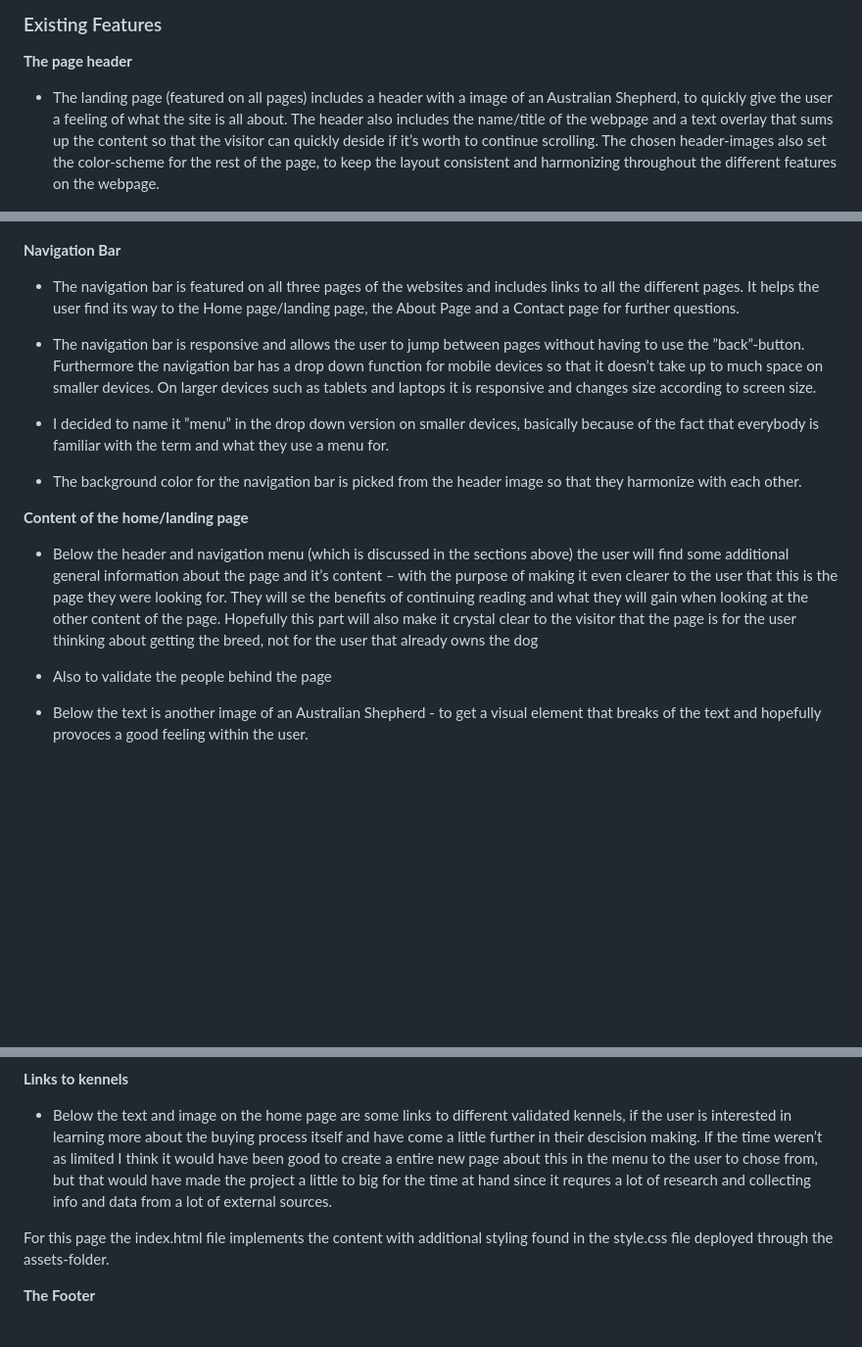
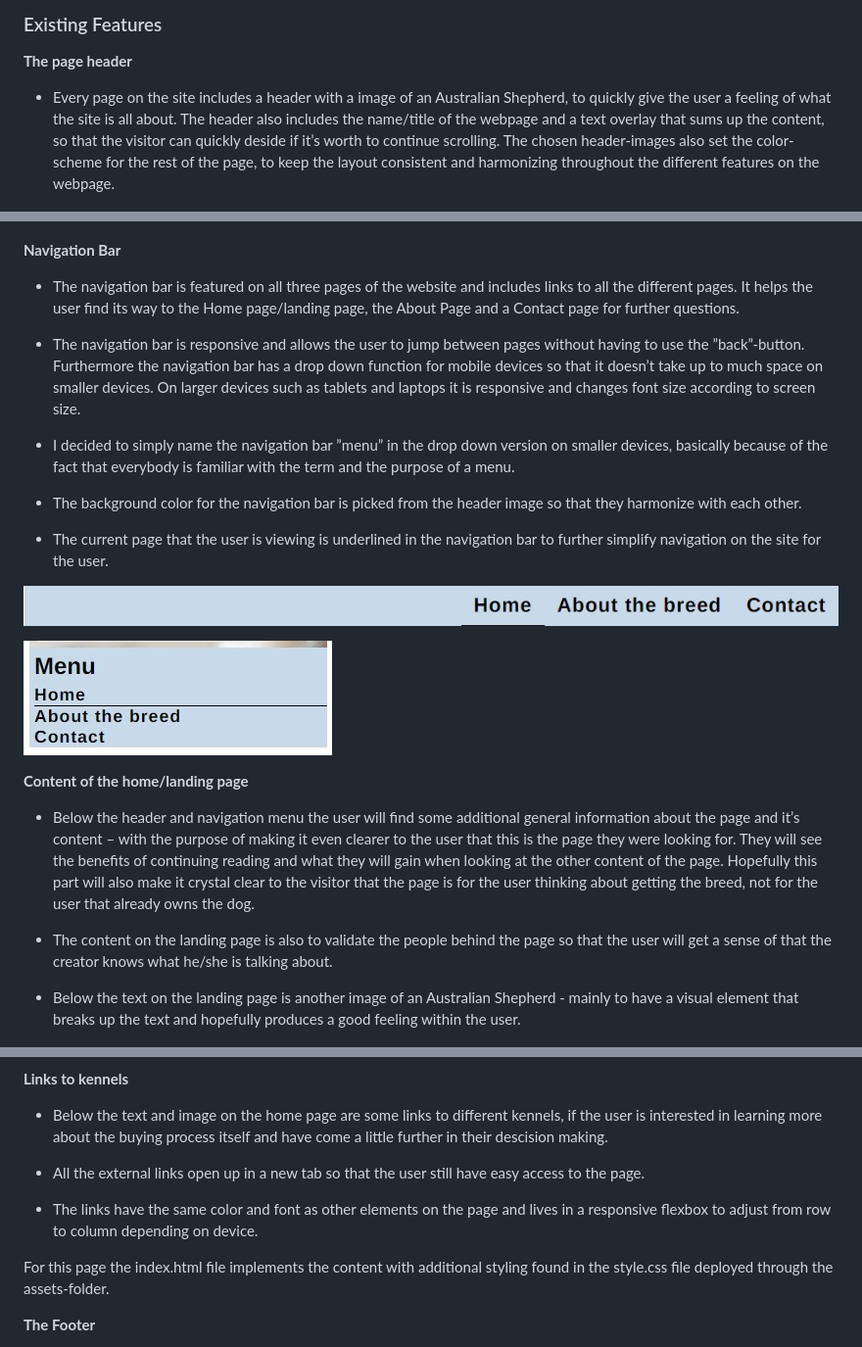
Before and after one commit to sofiawallq/awesome_aussies, a Markdown page: README.md, 3 parts joined by grey strips. Shown: that part at 98% size. GitHub-like rendering; pictures changed too: assets/images_readme/navigation_bar.jpg (added), assets/images_readme/navigation_menu_mobile_device.jpg (added); blank space fills up the shorter version.

Commit message:
add more content to readme.md

```diff
--- a/README.md
+++ b/README.md
@@ -11,7 +11,7 @@ Awesome Aussies is a websites that targets an audience that is thinking about ad
 
 __The page header__
 
-+ The landing page (featured on all pages) includes a header with a image of an Australian Shepherd, to quickly give the user a feeling of what the site is all about. The header also includes the name/title of the webpage and a text overlay that sums up the content so that the visitor can quickly deside if it’s worth to continue scrolling.
++ Every page on the site includes a header with a image of an Australian Shepherd, to quickly give the user a feeling of what the site is all about. The header also includes the name/title of the webpage and a text overlay that sums up the content, so that the visitor can quickly deside if it’s worth to continue scrolling.
 The chosen header-images also set the color-scheme for the rest of the page, to keep the layout consistent and harmonizing throughout the different features on the webpage.
 
 ![printscreen header](assets/images_readme/header.jpg)
@@ -19,28 +19,43 @@ The chosen header-images also set the color-scheme for the rest of the page, to
 
 __Navigation Bar__
 
-+ The navigation bar is featured on all three pages of the websites and includes links to all the different pages. It helps the user find its way to the Home page/landing page, the About Page and a Contact page for further questions.
++ The navigation bar is featured on all three pages of the website and includes links to all the different pages. It helps the user find its way to the Home page/landing page, the About Page and a Contact page for further questions.
 
-+ The navigation bar is responsive and allows the user to jump between pages without having to use the ”back”-button. Furthermore the navigation bar has a drop down function for mobile devices so that it doesn’t take up to much space on smaller devices. On larger devices such as tablets and laptops it is responsive and changes size according to screen size.
++ The navigation bar is responsive and allows the user to jump between pages without having to use the ”back”-button. Furthermore the navigation bar has a drop down function for mobile devices so that it doesn’t take up to much space on smaller devices. On larger devices such as tablets and laptops it is responsive and changes font size according to screen size.
 
-+ I decided to name it ”menu” in the drop down version on smaller devices, basically because of the fact that everybody is familiar with the term and what they use a menu for.
++ I decided to simply name the navigation bar ”menu” in the drop down version on smaller devices, basically because of the fact that everybody is familiar with the term and the purpose of a menu.
 
 + The background color for the navigation bar is picked from the header image so that they harmonize with each other.
+
++ The current page that the user is viewing is underlined in the navigation bar to further simplify navigation on the site for the user.
+
+![printscreen navigation bar](assets/images_readme/navigation_bar.jpg)
+
+![printscreen drop down menu](assets/images_readme/navigation_menu_mobile_device.jpg)
 
 
 __Content of the home/landing page__
 
-+ Below the header and navigation menu (which is discussed in the sections above) the user will find some additional general information about the page and it’s content – with the purpose of making it even clearer to the user that this is the page they were looking for. They will se the benefits of continuing reading and what they will gain when looking at the other content of the page. Hopefully this part will also make it crystal clear to the visitor that the page is for the user thinking about getting the breed, not for the user that already owns the dog
++ Below the header and navigation menu the user will find some additional general information about the page and it’s content – with the purpose of making it even clearer to the user that this is the page they were looking for. They will see the benefits of continuing reading and what they will gain when looking at the other content of the page. Hopefully this part will also make it crystal clear to the visitor that the page is for the user thinking about getting the breed, not for the user that already owns the dog.
 
-+ Also to validate the people behind the page
++ The content on the landing page is also to validate the people behind the page so that the user will get a sense of that the creator knows what he/she is talking about.
 
-+ Below the text is another image of an Australian Shepherd - to get a visual element that breaks of the text and hopefully provoces a good feeling within the user.
++ Below the text on the landing page is another image of an Australian Shepherd - mainly to have a visual element that breaks up the text and hopefully produces a good feeling within the user.
 
 ![printscreen content on home page](assets/images_readme/content_home_page.jpg)
 
 
 __Links to kennels__
-+ Below the text and image on the home page are some links to different validated kennels, if the user is interested in learning more about the buying process itself and have come a little further in their descision making. If the time weren’t as limited I think it would have been good to create a entire new page about this in the menu to the user to chose from, but that would have made the project a little to big for the time at hand since it requres a lot of research and collecting info and data from a lot of external sources.
+
++ Below the text and image on the home page are some links to different kennels, if the user is interested in learning more about the buying process itself and have come a little further in their descision making.
+
++ All the external links open up in a new tab so that the user still have easy access to the page.
+
++ The links have the same color and font as other elements on the page and lives in a responsive flexbox to adjust from row to column depending on device.
+
+
+
+
 
 
 For this page the index.html file implements the content with additional styling found in the style.css file deployed through the assets-folder.
```
Also changed, not shown: other parts of README.md (+2 -0 lines).
